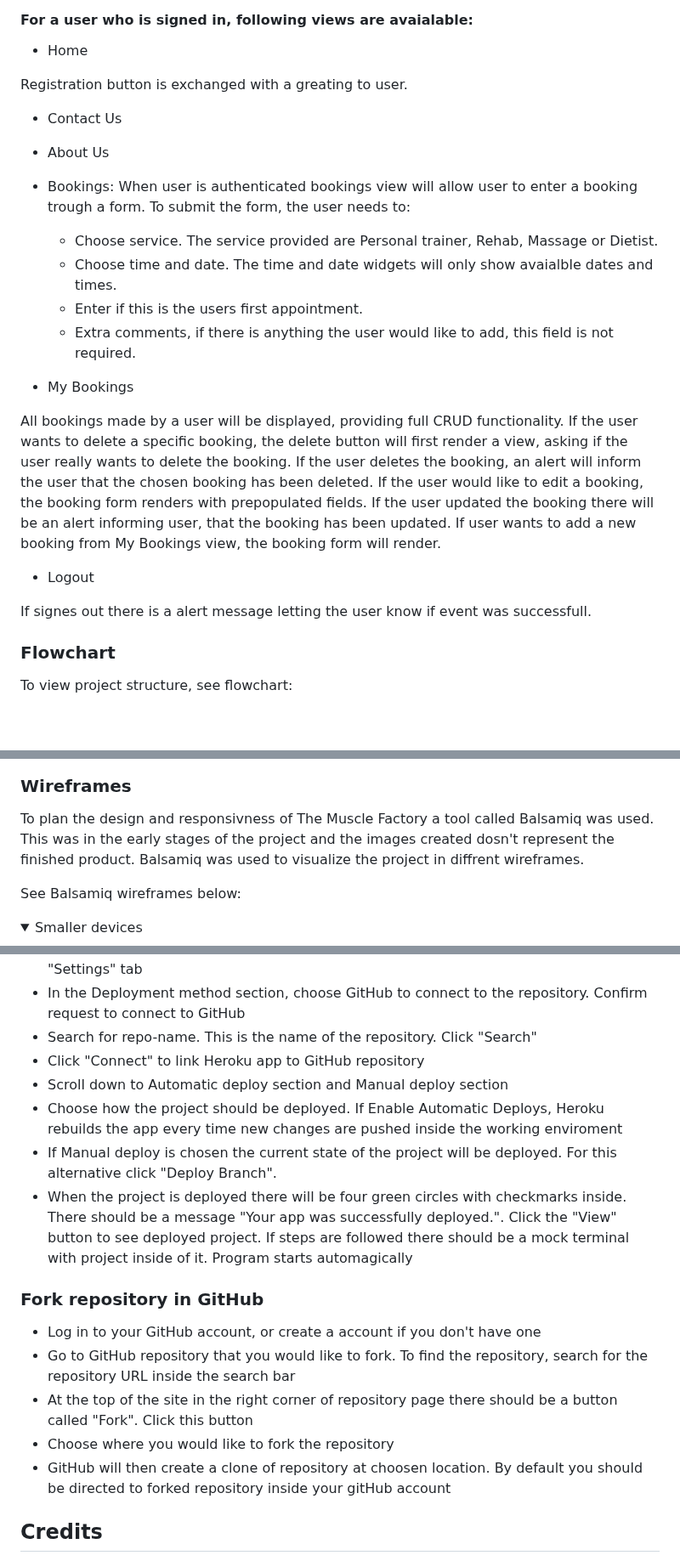
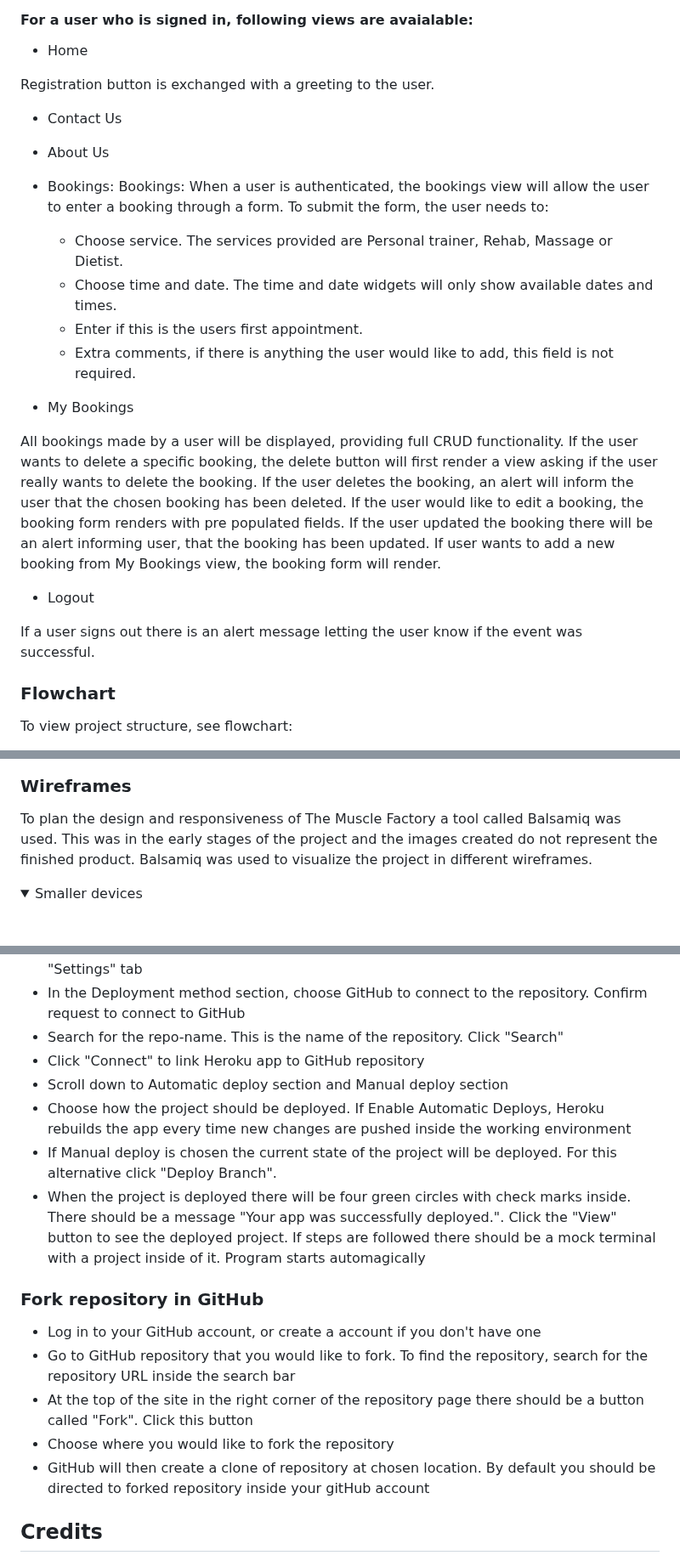
Before and after one commit to ElinaBoman/the-muscle-factory, a Markdown page: README.md, 3 parts joined by grey strips. Shown at 85% size. Drawn GitHub-style; folded sections open; blank space fills up the shorter version.

```diff
--- a/README.md
+++ b/README.md
@@ -96,25 +143,26 @@ The bookings page will render different content depending on whether the user is
 #### For a user who is signed in, following views are avaialable:
 - Home
 
-Registration button is exchanged with a greating to user.
+Registration button is exchanged with a greeting to the user.
 - Contact Us
 - About Us
 - Bookings:
-When user is authenticated bookings view will allow user to enter a booking trough a form. To submit the form, the user needs to:
+Bookings: When a user is authenticated, the bookings view will allow the user to enter a booking through a form. To submit the form, the user needs to:
 
-    - Choose service. The service provided are Personal trainer, Rehab, Massage or Dietist.
-    - Choose time and date. The time and date widgets will only show avaialble dates and times.
+
+    - Choose service. The services provided are Personal trainer, Rehab, Massage or Dietist.
+    - Choose time and date. The time and date widgets will only show available dates and times.
     - Enter if this is the users first appointment.
     - Extra comments, if there is anything the user would like to add, this field is not required.
 - My Bookings
 
-All bookings made by a user will be displayed, providing full CRUD functionality. If the user wants to delete a specific booking, the delete button will first render a view, asking if the user really wants to delete the booking. If the user deletes the booking, an alert will inform the user that the chosen booking has been deleted.
-If the user would like to edit a booking, the booking form renders with prepopulated fields. If the user updated the booking there will be an alert informing user, that the booking has been updated.
+All bookings made by a user will be displayed, providing full CRUD functionality. If the user wants to delete a specific booking, the delete button will first render a view asking if the user really wants to delete the booking. If the user deletes the booking, an alert will inform the user that the chosen booking has been deleted.
+If the user would like to edit a booking, the booking form renders with pre populated fields. If the user updated the booking there will be an alert informing user, that the booking has been updated.
 If user wants to add a new booking from My Bookings view, the booking form will render.
 
 - Logout
 
-If signes out there is a alert message letting the user know if event was successfull.
+If a user signs out there is an alert message letting the user know if the event was successful.
 
 
 ### Flowchart
@@ -127,9 +175,7 @@ To view project structure, see flowchart:
 
 
 ### Wireframes
-To plan the design and responsivness of The Muscle Factory a tool called Balsamiq was used. This was in the early stages of the project and the images created dosn't represent the finished product. Balsamiq was used to visualize the project in diffrent wireframes.
-
-See Balsamiq wireframes below:
+To plan the design and responsiveness of The Muscle Factory a tool called Balsamiq was used. This was in the early stages of the project and the images created do not represent the finished product. Balsamiq was used to visualize the project in different wireframes.
 
 <details>
     <summary>Smaller devices</summary>
@@ -528,20 +575,20 @@ Creating event post images.
 - Choose buildpack Python and "Save changes". Add another buildpack with nodjs. Save changes. It is important that the buildpacks are added in the correct order. Drag and drop buildpacks if they are in the wrong order
 - When buildpacks are in order. Locate the "Deploy" tab. It's found on the left side of the "Settings" tab
 - In the Deployment method section, choose GitHub to connect to the repository. Confirm request to connect to GitHub
-- Search for repo-name. This is the name of the repository. Click "Search"
+- Search for the repo-name. This is the name of the repository. Click "Search"
 - Click "Connect" to link Heroku app to GitHub repository
 - Scroll down to Automatic deploy section and Manual deploy section
-- Choose how the project should be deployed. If Enable Automatic Deploys, Heroku rebuilds the app every time new changes are pushed inside the working enviroment
+- Choose how the project should be deployed. If Enable Automatic Deploys, Heroku rebuilds the app every time new changes are pushed inside the working environment
 - If Manual deploy is chosen the current state of the project will be deployed. For this alternative click "Deploy Branch".
-- When the project is deployed there will be four green circles with checkmarks inside. There should be a message "Your app was successfully deployed.". Click the "View" button to see deployed project. If steps are followed there should be a mock terminal with project inside of it. Program starts automagically
+- When the project is deployed there will be four green circles with check marks inside. There should be a message "Your app was successfully deployed.". Click the "View" button to see the deployed project. If steps are followed there should be a mock terminal with a project inside of it. Program starts automagically
 
 ### Fork repository in GitHub
 - Log in to your GitHub account, or create a account if you don't have one
 - Go to GitHub repository that you would like to fork. To
   find the repository, search for the repository URL inside the search bar
-- At the top of the site in the right corner of repository page there should be a button called "Fork". Click this button
+- At the top of the site in the right corner of the repository page there should be a button called "Fork". Click this button
 - Choose where you would like to fork the repository
-- GitHub will then create a clone of repository at choosen location. By default you should be directed to forked repository inside your gitHub account
+- GitHub will then create a clone of repository at chosen location. By default you should be directed to forked repository inside your gitHub account
 
 ## Credits
 - I want to thank my fantastic mentor, Brian O'Hare, who always helps me with great feedback.
```
Also changed, not shown: other parts of README.md (+91 -43 lines), docs/readme docs/README-TESTING.md (+1 -51 lines).
